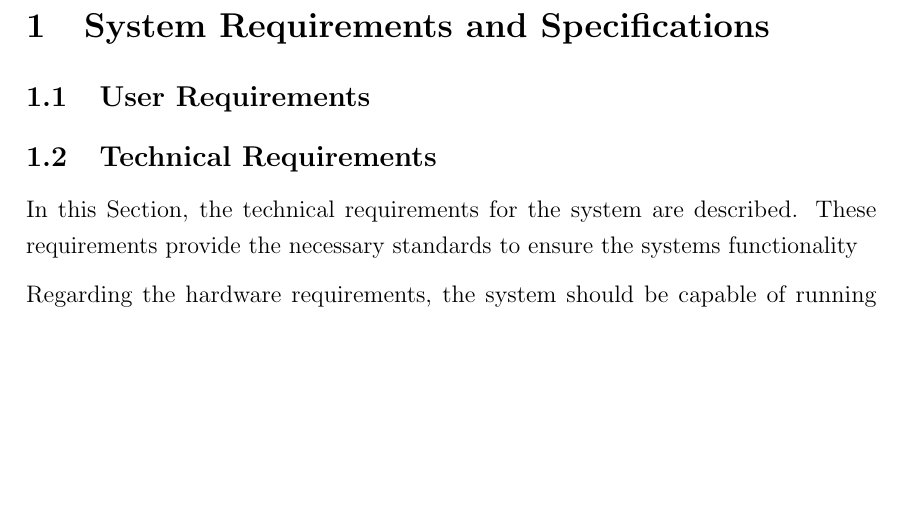
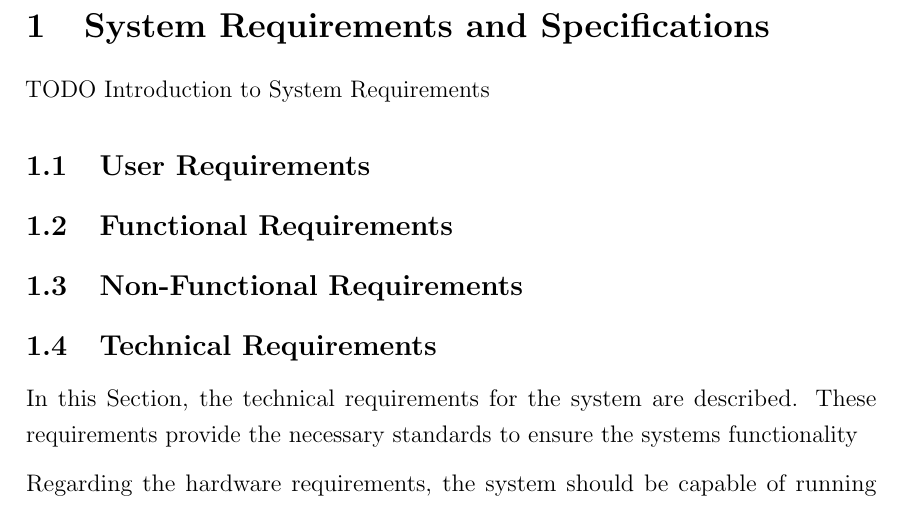
Before and after one commit to Pina-Cola/MasterThesis, a LaTeX document (subfiles/SystemRequirements.tex): part of the page, cut so that both start at the same text, the shorter picture padded with empty space. Compiled offline with pdfLaTeX.

Commit message:
system requirements

```diff
--- a/subfiles/SystemRequirements.tex
+++ b/subfiles/SystemRequirements.tex
@@ -25,6 +25,8 @@
 \newpage
 \section{System Requirements and Specifications} \label{section:systemrequirementsandspecifications}
 
+TODO Introduction to System Requirements
+
 %Define the overall goals and objectives of your project.
 %Specify the functional and non-functional requirements of the system. This includes what the system is expected to do, its features, and any constraints it must adhere to.
 %Outline any specific hardware or software requirements necessary for the project.
@@ -38,17 +40,60 @@
 
 
 
+%Who are the primary users of the system?
+%Example: "Are the primary users of the system employees in a particular department, such as sales representatives, managers, or administrators?"
 
-%Who are the primary users of the system?
-%What are the main tasks or activities that users will perform using the system?
-%What are the goals and objectives of the users when interacting with the system?
-%What are the characteristics of the users, such as technical expertise, age, education level, etc.?
-%What are the environmental considerations, such as the location and conditions in which the system will be used?
-%Are there any regulatory or legal requirements that need to be considered regarding user interaction?
+
+%User Goals and Tasks:
+%What are the main goals and objectives of the users when interacting with the system?
+%Example: "Do sales representatives need to use the system to manage customer information, create sales orders, and generate reports?"
+
+
+%User Environment:
+%Where and how will users typically access the system?
+%Example: "Will users primarily access the system from desktop computers in the office, or do they need mobile access while on the go?"
+
+
+%User Experience Preferences:
 %What are the usability expectations or preferences of the users regarding interface design, navigation, etc.?
+%Example: "Are users accustomed to working with similar software applications, and do they have any specific preferences for interface layouts or menu structures?"
+
+%User Skill Levels:
+%What are the technical skills and knowledge levels of the users?
+%Example: "Are users expected to have prior experience with similar software applications, or will they require training or documentation to use the system effectively?"
+
+
+%User Feedback and Suggestions:
+%Have users provided any feedback or suggestions for system improvements?
+%Example: "Have users identified any pain points or inefficiencies in their current workflows that the new system should address?"
+
+
+%User Accessibility Needs:
 %Are there any accessibility requirements that need to be addressed for users with disabilities?
+%Example: "Do any users have specific accessibility needs, such as support for screen readers or keyboard navigation for users with visual impairments?"
+
+
+%Cultural or Language Considerations:
 %Are there any cultural or language considerations that need to be accommodated for the users?
+%Example: "Will the system need to support multiple languages or cultural conventions to accommodate users in different regions or countries?"
 
+
+
+
+
+
+%-------------------------------------------------------------------------------------------------------
+\subsection{Functional Requirements} \label{subsection:functionalrequirements}
+
+
+
+
+
+
+
+
+%-------------------------------------------------------------------------------------------------------
+\subsection{Non-Functional Requirements} \label{subsection:nonfunctionalrequirements}
 
 
 
```
